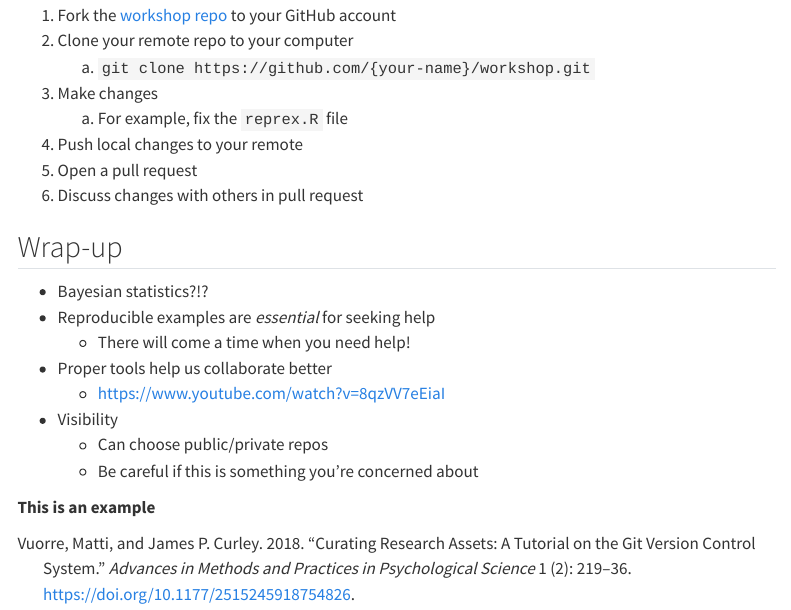
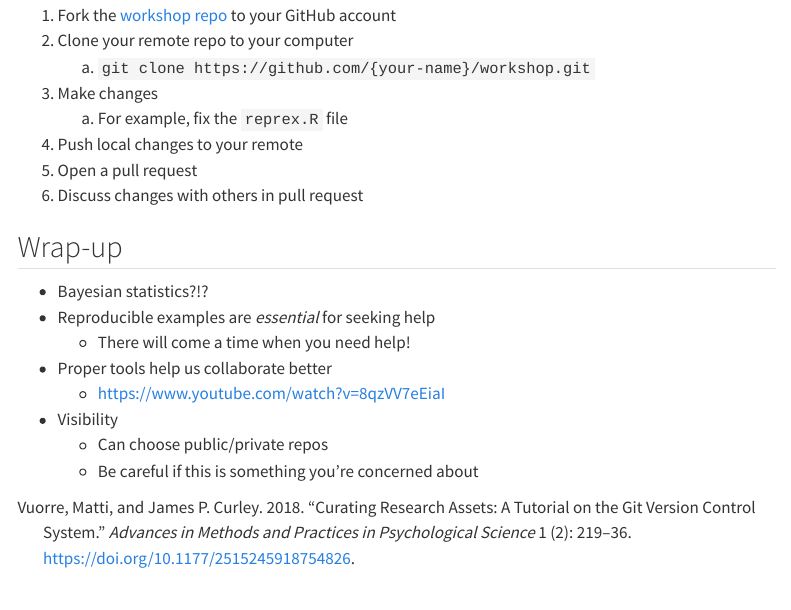
Before and after one commit to mvuorre/workshop, a Quarto document (modules/workflow/index.qmd): the page in a window 1100 px wide, from 2540 px down. Rendered offline with R 4.5, knitr and Pandoc in place of Quarto, with nearby package versions; menus at the side of the page are left out.

Commit message:
Add more things

```diff
--- a/modules/workflow/index.qmd
+++ b/modules/workflow/index.qmd
@@ -128,5 +128,3 @@ Live example: Contributing to someone else's repo
 - Visibility
     - Can choose public/private repos
     - Be careful if this is something you're concerned about
-
-**This is an example**
```
Also changed, not shown: reprex.R (+9 -1 lines).
